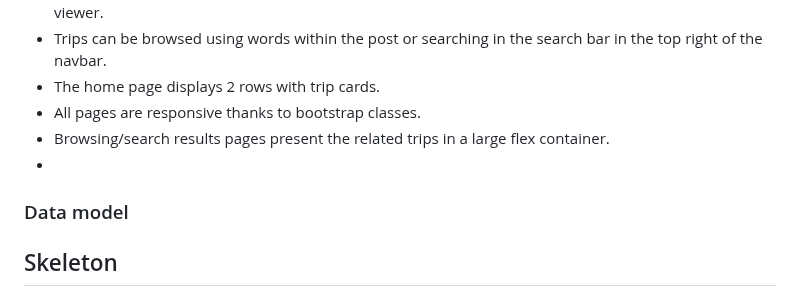
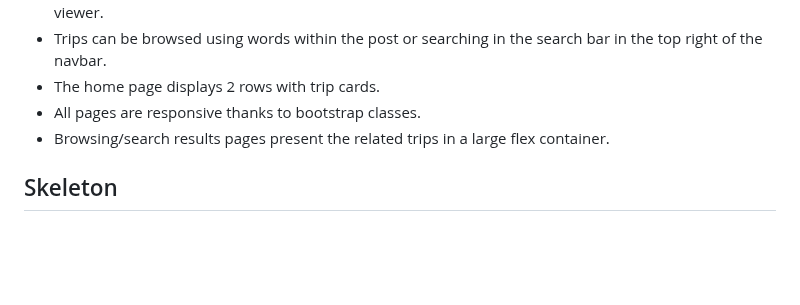
Before and after one commit to EmanuelMariusNicu/traveller-website-pp4, a Markdown page: README.md, the part around the change. Rendered like a GitHub page; blank space fills up the shorter version.

```diff
--- a/README.md
+++ b/README.md
@@ -95,9 +95,6 @@
 - The home page displays 2 rows with trip cards.
 - All pages are responsive thanks to bootstrap classes.
 - Browsing/search results pages present the related trips in a large flex container.
--
-
-### Data model
 
 
 ## Skeleton
```
